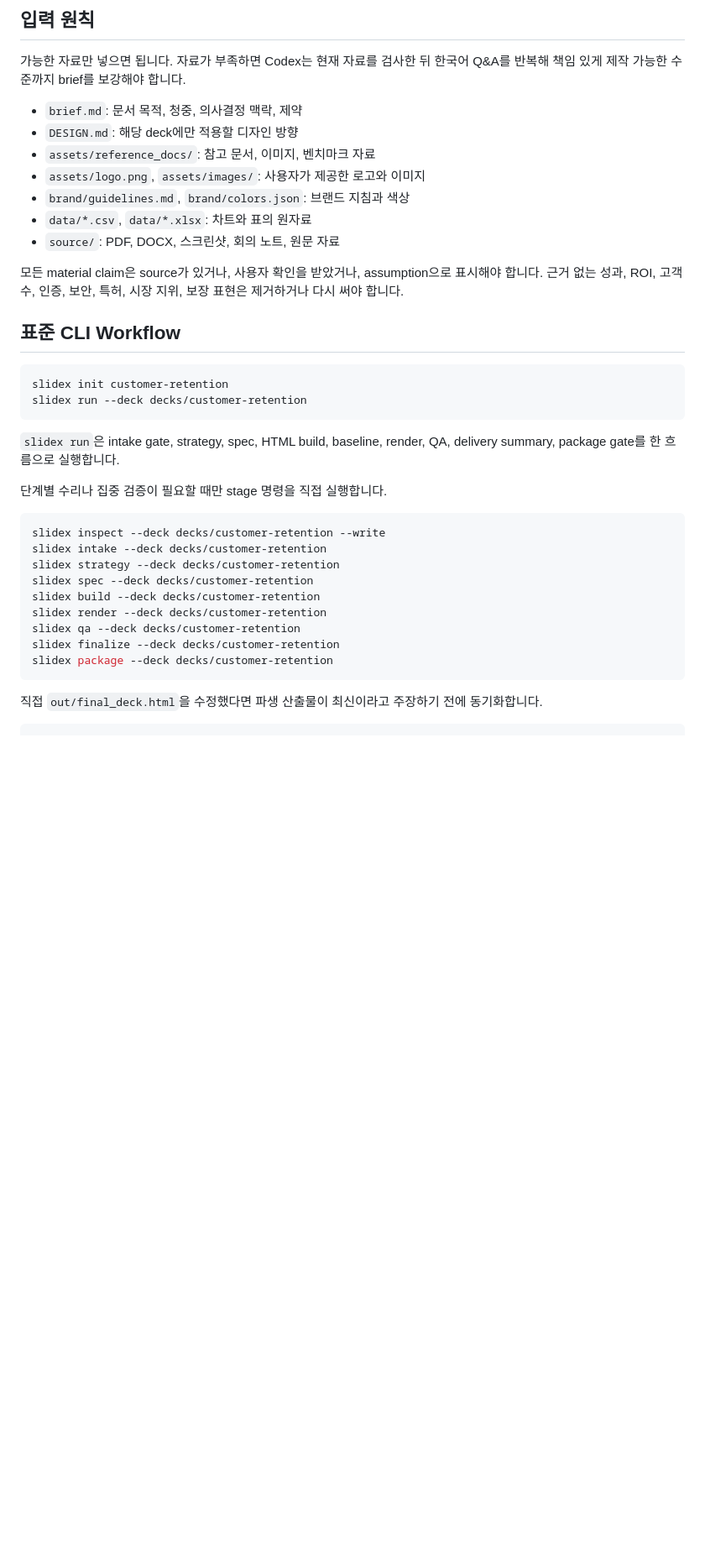
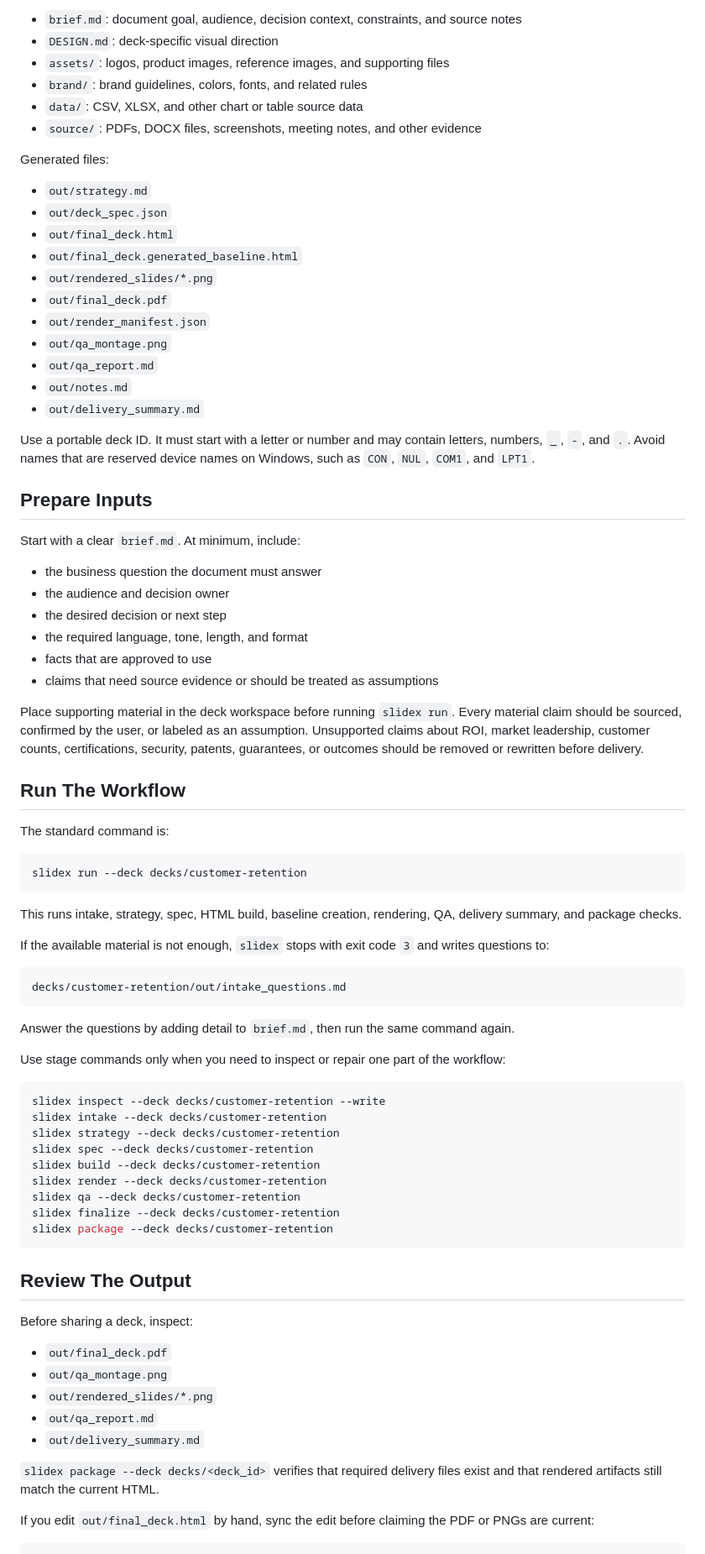
Before and after one commit to shiinamachi/slidex, a Markdown page: README.md, the part around one of its changes. Shown at 84% size. Drawn GitHub-style; blank space fills up the shorter version.

Commit message:
docs: rewrite README for users

````diff
--- a/README.md
+++ b/README.md
@@ -145,32 +160,70 @@ decks/<deck_id>/
 
-## 입력 원칙
+- `brief.md`: document goal, audience, decision context, constraints, and source
+  notes
+- `DESIGN.md`: deck-specific visual direction
+- `assets/`: logos, product images, reference images, and supporting files
+- `brand/`: brand guidelines, colors, fonts, and related rules
+- `data/`: CSV, XLSX, and other chart or table source data
+- `source/`: PDFs, DOCX files, screenshots, meeting notes, and other evidence
 
-가능한 자료만 넣으면 됩니다. 자료가 부족하면 Codex는 현재 자료를 검사한 뒤 한국어
-Q&A를 반복해 책임 있게 제작 가능한 수준까지 brief를 보강해야 합니다.
+Generated files:
 
-- `brief.md`: 문서 목적, 청중, 의사결정 맥락, 제약
-- `DESIGN.md`: 해당 deck에만 적용할 디자인 방향
-- `assets/reference_docs/`: 참고 문서, 이미지, 벤치마크 자료
-- `assets/logo.png`, `assets/images/`: 사용자가 제공한 로고와 이미지
-- `brand/guidelines.md`, `brand/colors.json`: 브랜드 지침과 색상
-- `data/*.csv`, `data/*.xlsx`: 차트와 표의 원자료
-- `source/`: PDF, DOCX, 스크린샷, 회의 노트, 원문 자료
+- `out/strategy.md`
+- `out/deck_spec.json`
+- `out/final_deck.html`
+- `out/final_deck.generated_baseline.html`
+- `out/rendered_slides/*.png`
+- `out/final_deck.pdf`
+- `out/render_manifest.json`
+- `out/qa_montage.png`
+- `out/qa_report.md`
+- `out/notes.md`
+- `out/delivery_summary.md`
 
-모든 material claim은 source가 있거나, 사용자 확인을 받았거나, assumption으로 표시해야
-합니다. 근거 없는 성과, ROI, 고객 수, 인증, 보안, 특허, 시장 지위, 보장 표현은
-제거하거나 다시 써야 합니다.
+Use a portable deck ID. It must start with a letter or number and may contain
+letters, numbers, `_`, `-`, and `.`. Avoid names that are reserved device names
+on Windows, such as `CON`, `NUL`, `COM1`, and `LPT1`.
 
-## 표준 CLI Workflow
+## Prepare Inputs
+
+Start with a clear `brief.md`. At minimum, include:
+
+- the business question the document must answer
+- the audience and decision owner
+- the desired decision or next step
+- the required language, tone, length, and format
+- facts that are approved to use
+- claims that need source evidence or should be treated as assumptions
+
+Place supporting material in the deck workspace before running `slidex run`.
+Every material claim should be sourced, confirmed by the user, or labeled as an
+assumption. Unsupported claims about ROI, market leadership, customer counts,
+certifications, security, patents, guarantees, or outcomes should be removed or
+rewritten before delivery.
+
+## Run The Workflow
+
+The standard command is:
 
 ```bash
-slidex init customer-retention
 slidex run --deck decks/customer-retention
 ```
 
-`slidex run`은 intake gate, strategy, spec, HTML build, baseline, render, QA,
-delivery summary, package gate를 한 흐름으로 실행합니다.
+This runs intake, strategy, spec, HTML build, baseline creation, rendering, QA,
+delivery summary, and package checks.
 
-단계별 수리나 집중 검증이 필요할 때만 stage 명령을 직접 실행합니다.
+If the available material is not enough, `slidex` stops with exit code `3` and
+writes questions to:
+
+```text
+decks/customer-retention/out/intake_questions.md
+```
+
+Answer the questions by adding detail to `brief.md`, then run the same command
+again.
+
+Use stage commands only when you need to inspect or repair one part of the
+workflow:
 
 ```bash
 slidex inspect --deck decks/customer-retention --write
@@ -184,8 +237,21 @@ slidex finalize --deck decks/customer-retention
 slidex package --deck decks/customer-retention
 ```
 
-직접 `out/final_deck.html`을 수정했다면 파생 산출물이 최신이라고 주장하기 전에
-동기화합니다.
+## Review The Output
+
+Before sharing a deck, inspect:
+
+- `out/final_deck.pdf`
+- `out/qa_montage.png`
+- `out/rendered_slides/*.png`
+- `out/qa_report.md`
+- `out/delivery_summary.md`
+
+`slidex package --deck decks/<deck_id>` verifies that required delivery files
+exist and that rendered artifacts still match the current HTML.
+
+If you edit `out/final_deck.html` by hand, sync the edit before claiming the PDF
+or PNGs are current:
 
 ```bash
 slidex sync-html-edits --deck decks/customer-retention
````
Also changed, not shown: other parts of README.md (+190 -201 lines).
